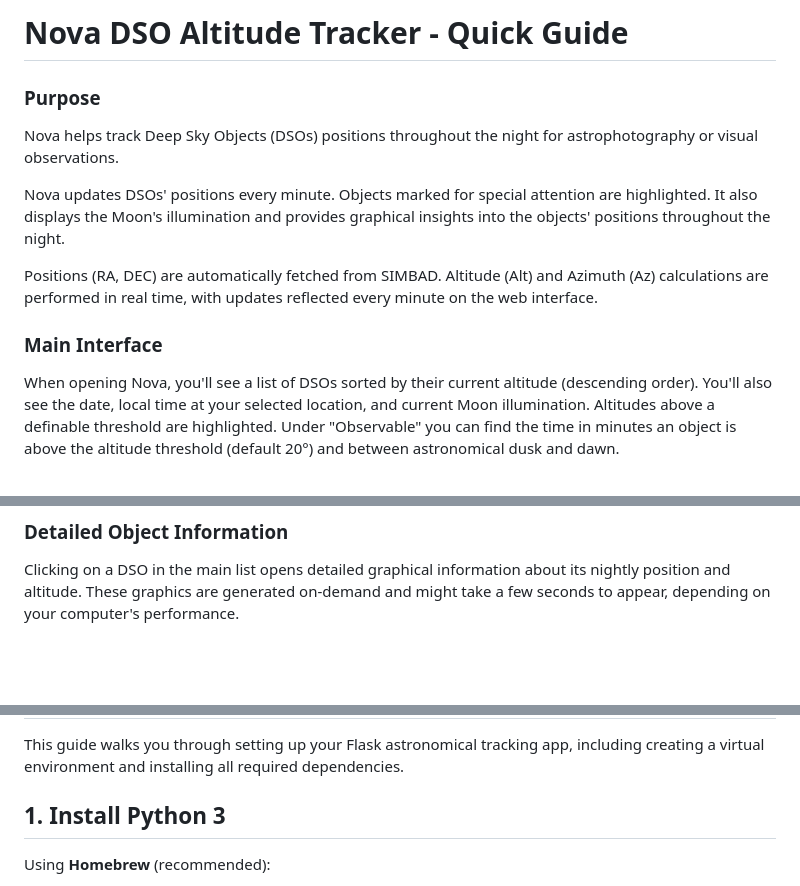
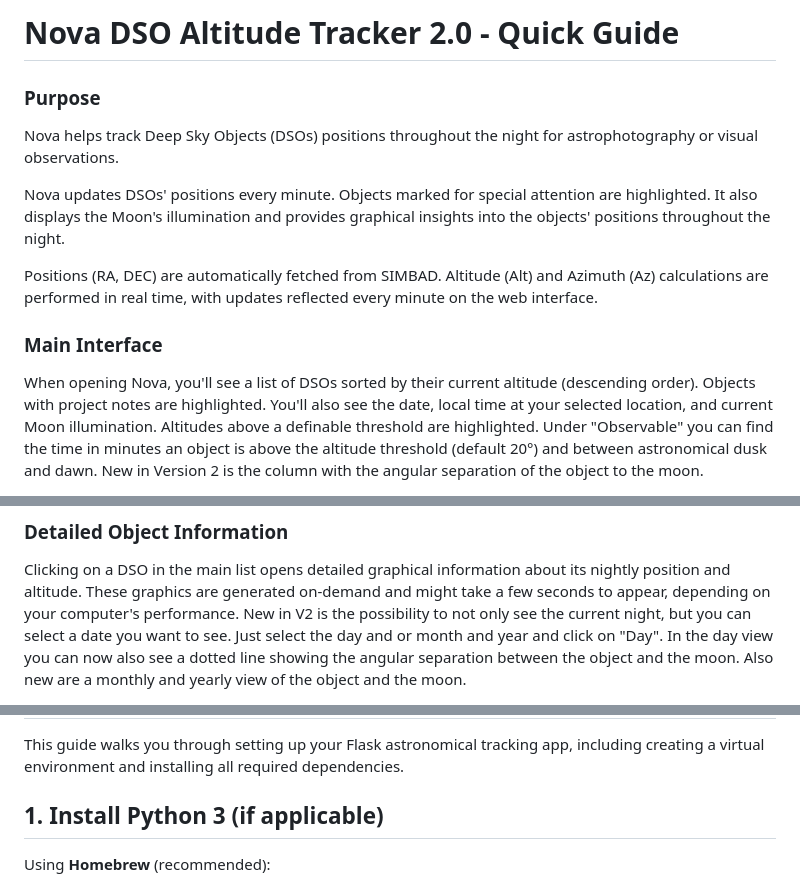
Before and after one commit to mrantonSG/nova_DSO_tracker, a Markdown page: README.md, 3 parts joined by grey strips. GitHub-like rendering; blank space fills up the shorter version.

```diff
--- a/README.md
+++ b/README.md
@@ -1,4 +1,4 @@
-# Nova DSO Altitude Tracker - Quick Guide
+# Nova DSO Altitude Tracker 2.0 - Quick Guide
 
 ### Purpose
 Nova helps track Deep Sky Objects (DSOs) positions throughout the night for astrophotography or visual observations.
@@ -8,5 +8,5 @@ Nova updates DSOs' positions every minute. Objects marked for special attention
 Positions (RA, DEC) are automatically fetched from SIMBAD. Altitude (Alt) and Azimuth (Az) calculations are performed in real time, with updates reflected every minute on the web interface.
 
 ### Main Interface
-When opening Nova, you'll see a list of DSOs sorted by their current altitude (descending order). You'll also see the date, local time at your selected location, and current Moon illumination. Altitudes above a definable threshold are highlighted. Under "Observable" you can find the time in minutes an object is above the altitude threshold (default 20°) and between astronomical dusk and dawn.
+When opening Nova, you'll see a list of DSOs sorted by their current altitude (descending order). Objects with project notes are highlighted. You'll also see the date, local time at your selected location, and current Moon illumination. Altitudes above a definable threshold are highlighted. Under "Observable" you can find the time in minutes an object is above the altitude threshold (default 20°) and between astronomical dusk and dawn. New in Version 2 is the column with the angular separation of the object to the moon.
 
@@ -28,4 +28,6 @@ Nova comes pre-loaded with several DSOs. You can manage (add, remove, or edit) l
 
 ### Detailed Object Information
 Clicking on a DSO in the main list opens detailed graphical information about its nightly position and altitude. These graphics are generated on-demand and might take a few seconds to appear, depending on your computer's performance.
+New in V2 is the possibility to not only see the current night, but you can select a date you want to see. Just select the day and or month and year and click on "Day". In the day view you can now also see a dotted line showing the angular separation between the object and the moon.
+Also new are a monthly and yearly view of the object and the moon.
 
@@ -37,7 +43,7 @@ Clicking on a DSO in the main list opens detailed graphical information about it
 
 This guide walks you through setting up your Flask astronomical tracking app, including creating a virtual environment and installing all required dependencies.
 
-## 1. Install Python 3
+## 1. Install Python 3 (if applicable)
 
 Using **Homebrew** (recommended):
 
```
Also changed, not shown: other parts of README.md (+7 -3 lines), doc/Screenshot_V2_Month.png (added), 9 other files.
